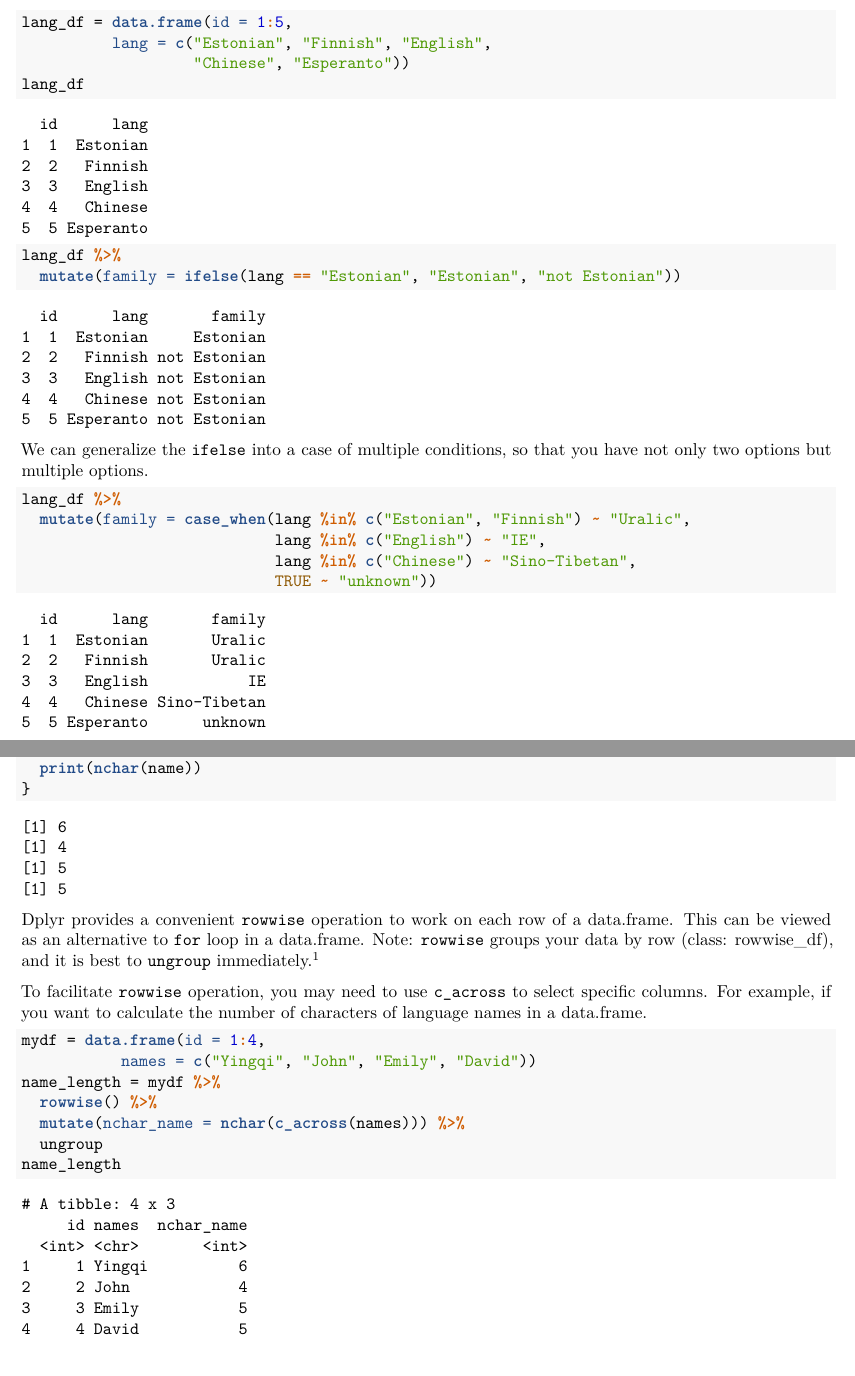
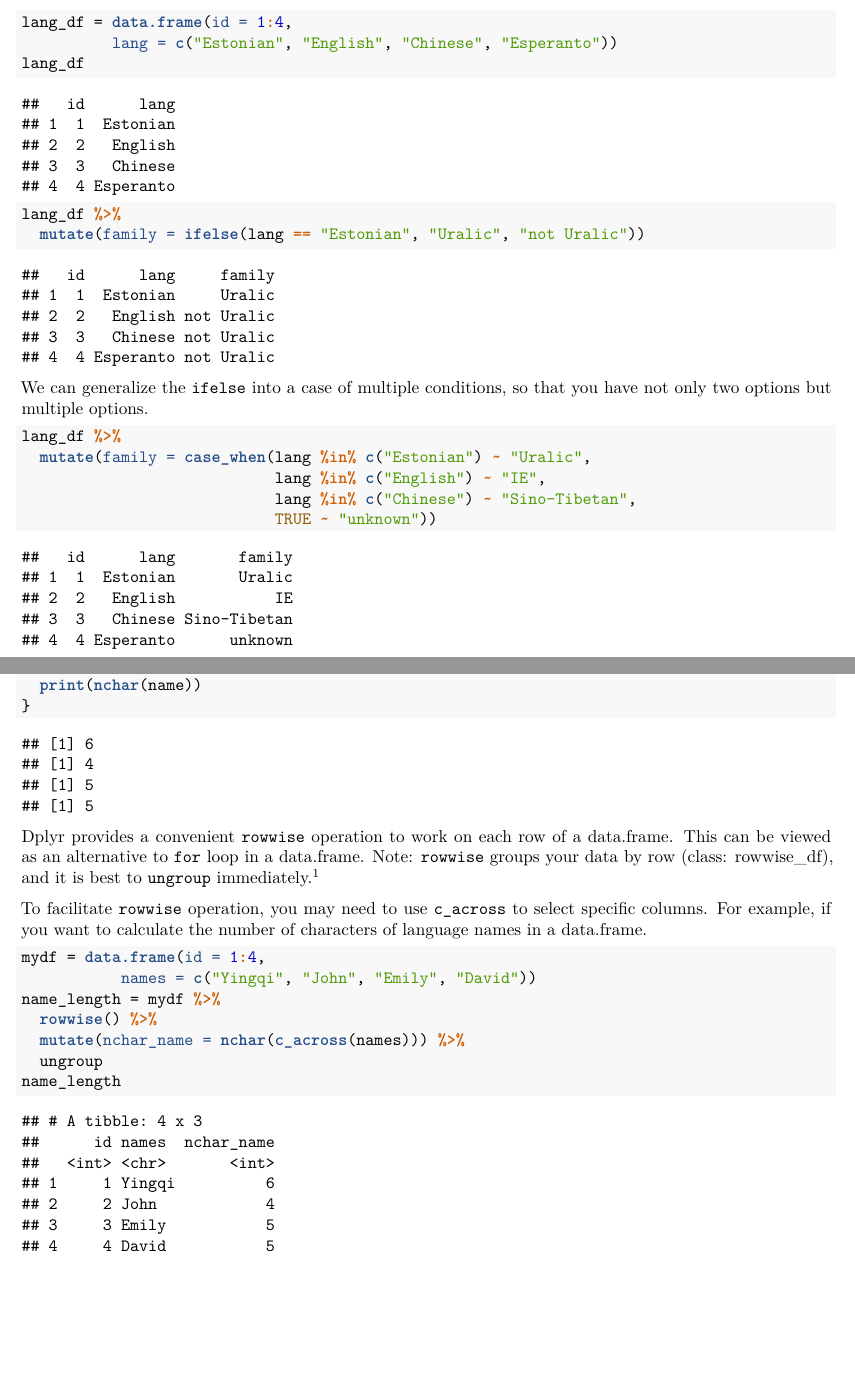
Before and after one commit to bedlan/tartu-spring-school-R-workshop-2022, an R Markdown document (Day2/Heatmaps-Yingqi.Rmd): two parts of pages 3 and 4 of 14, joined at a grey line, cut so that both start at the same text. The pictures show the output file Day2/Heatmaps-Yingqi.pdf that the author committed with the source.

Commit message:
edit the examples in day2 yingqi

````diff
--- a/Day2/Heatmaps-Yingqi.Rmd
+++ b/Day2/Heatmaps-Yingqi.Rmd
@@ -84,15 +84,14 @@ if(is.character(lang) | lang == "Estonian"){
 \clearpage
 
 ```{r}
-lang_df = data.frame(id = 1:5,
-          lang = c("Estonian", "Finnish", "English",
-                   "Chinese", "Esperanto"))
+lang_df = data.frame(id = 1:4,
+          lang = c("Estonian", "English", "Chinese", "Esperanto"))
 lang_df
 ```
 
 ```{r if else statement}
 lang_df %>%
-  mutate(family = ifelse(lang == "Estonian", "Estonian", "not Estonian"))
+  mutate(family = ifelse(lang == "Estonian", "Uralic", "not Uralic"))
 ```
 
 We can generalize the `ifelse` into a case of multiple conditions, so that you have not only two options but multiple options.
@@ -100,7 +99,7 @@ We can generalize the `ifelse` into a case of multiple conditions, so that you h
 
 ```{r case when}
 lang_df %>%
-  mutate(family = case_when(lang %in% c("Estonian", "Finnish") ~ "Uralic",
+  mutate(family = case_when(lang %in% c("Estonian") ~ "Uralic",
                             lang %in% c("English") ~ "IE",
                             lang %in% c("Chinese") ~ "Sino-Tibetan",
                             TRUE ~ "unknown"))
````
Also changed, not shown: Day2/Heatmaps-Yingqi.pdf.
